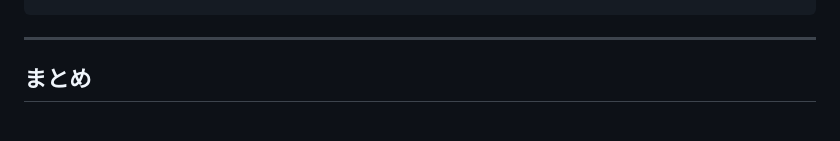
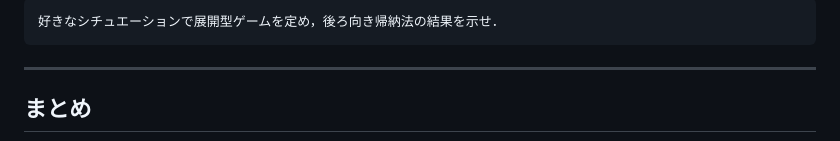
Before and after one commit to k16kgw/Class_Josai_GameTheory, a Markdown page: contents/8_extensive_form_game.md, the part around the change. GitHub-like rendering.

`````diff
--- a/contents/8_extensive_form_game.md
+++ b/contents/8_extensive_form_game.md
@@ -747,6 +747,11 @@ $$
 そのため，後ろ向き帰納法にもとづく合理的な結果である．
 ````
  -->
+
+```{note} 演習5
+好きなシチュエーションで展開型ゲームを定め，後ろ向き帰納法の結果を示せ．
+```
+
 ---
 
 ## まとめ
`````
